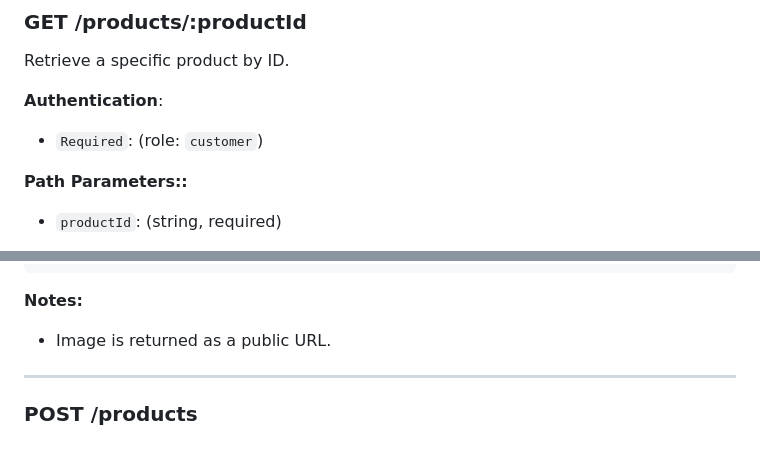
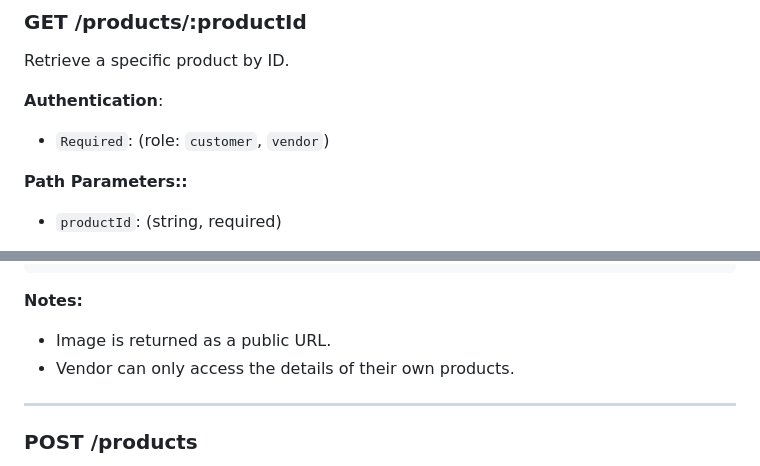
Before and after one commit to truongbaan/COSC2769_FullStack_Group_Project, a Markdown page: backend/backend.api.md, 2 parts joined by grey strips. Drawn GitHub-style.

Commit message:
adjust backend.api.md

````diff
--- a/backend/backend.api.md
+++ b/backend/backend.api.md
@@ -872,7 +872,7 @@ none
 Retrieve a specific product by ID.
 
 **Authentication**:
-- `Required`: (role: `customer`)
+- `Required`: (role: `customer`, `vendor`)
 
 **Path Parameters::**
 - `productId`: (string, required)
@@ -910,6 +910,7 @@ none
 ```
 **Notes:**
 - Image is returned as a public URL.
+- Vendor can only access the details of their own products.
 
 ---
 ### POST /products
````
Also changed, not shown: other parts of backend/backend.api.md (+2 -2 lines).
